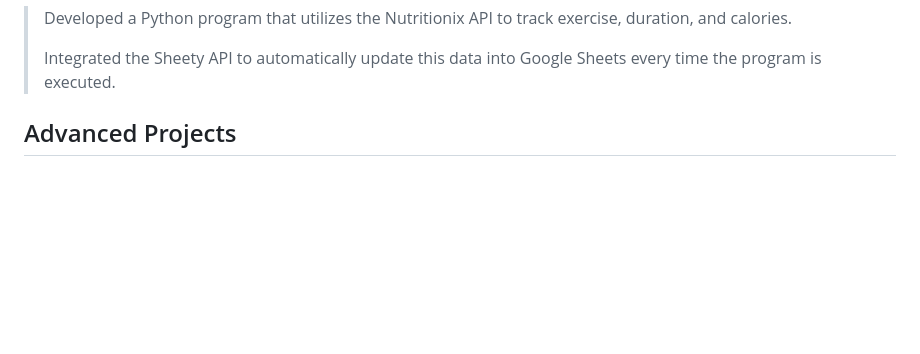
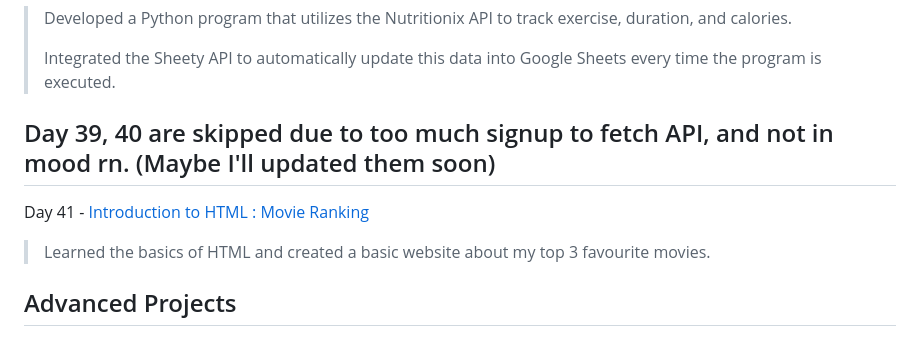
Before and after one commit to CodingAzri/Python_100DaysofCode, a Markdown page: README.md, the part around the change. Rendered like a GitHub page; blank space fills up the shorter version.

```diff
--- a/README.md
+++ b/README.md
@@ -126,8 +126,10 @@ Day 38 - [Workout Tracker using Google Sheets](https://github.com/CodingAzri/Pyt
 >
 > Integrated the Sheety API to automatically update this data into Google Sheets every time the program is executed.
 
+## Day 39, 40 are skipped due to too much signup to fetch API, and not in mood rn. (Maybe I'll updated them soon)
 
-
+Day 41 - [Introduction to HTML : Movie Ranking]()
+> Learned the basics of HTML and created a basic website about my top 3 favourite movies.
 
 
 ## Advanced Projects
```
